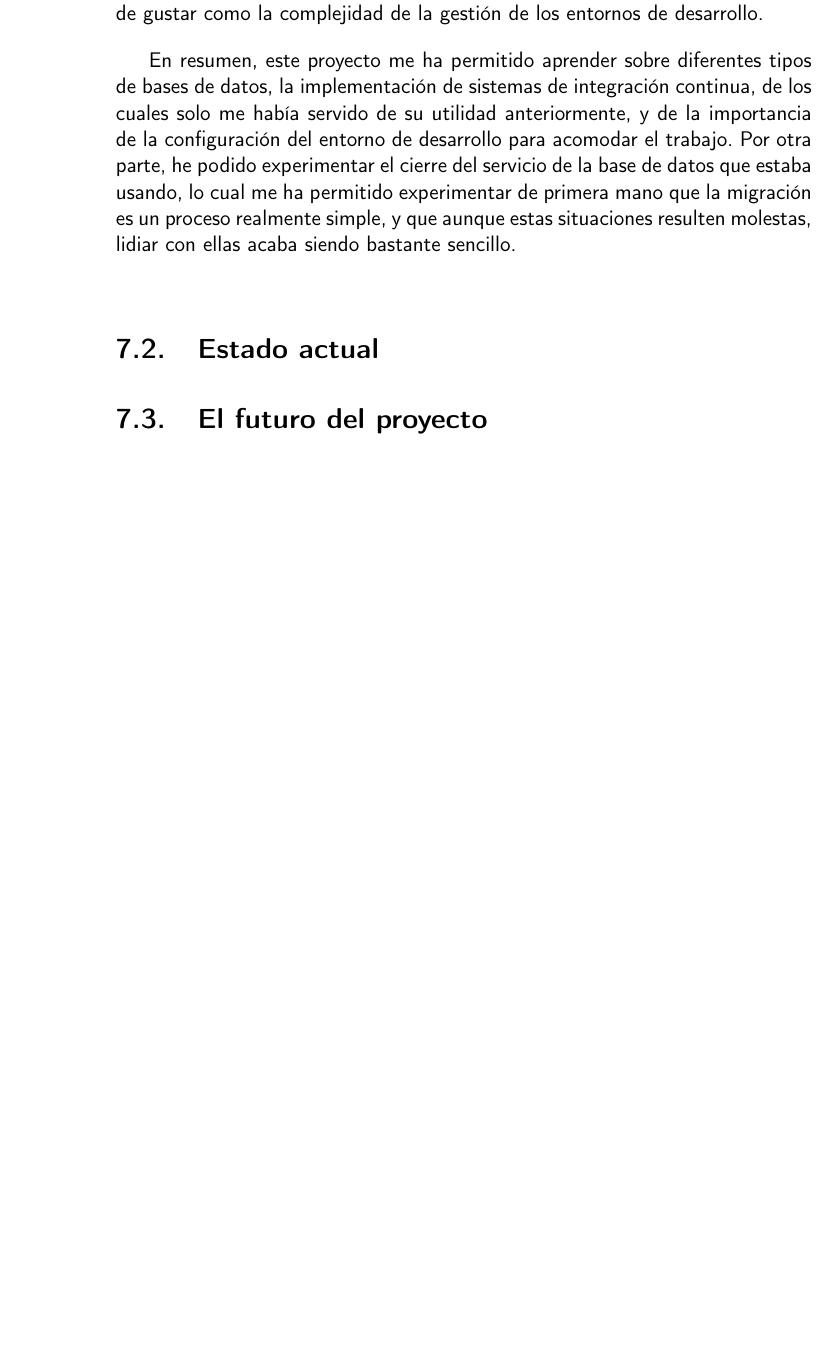
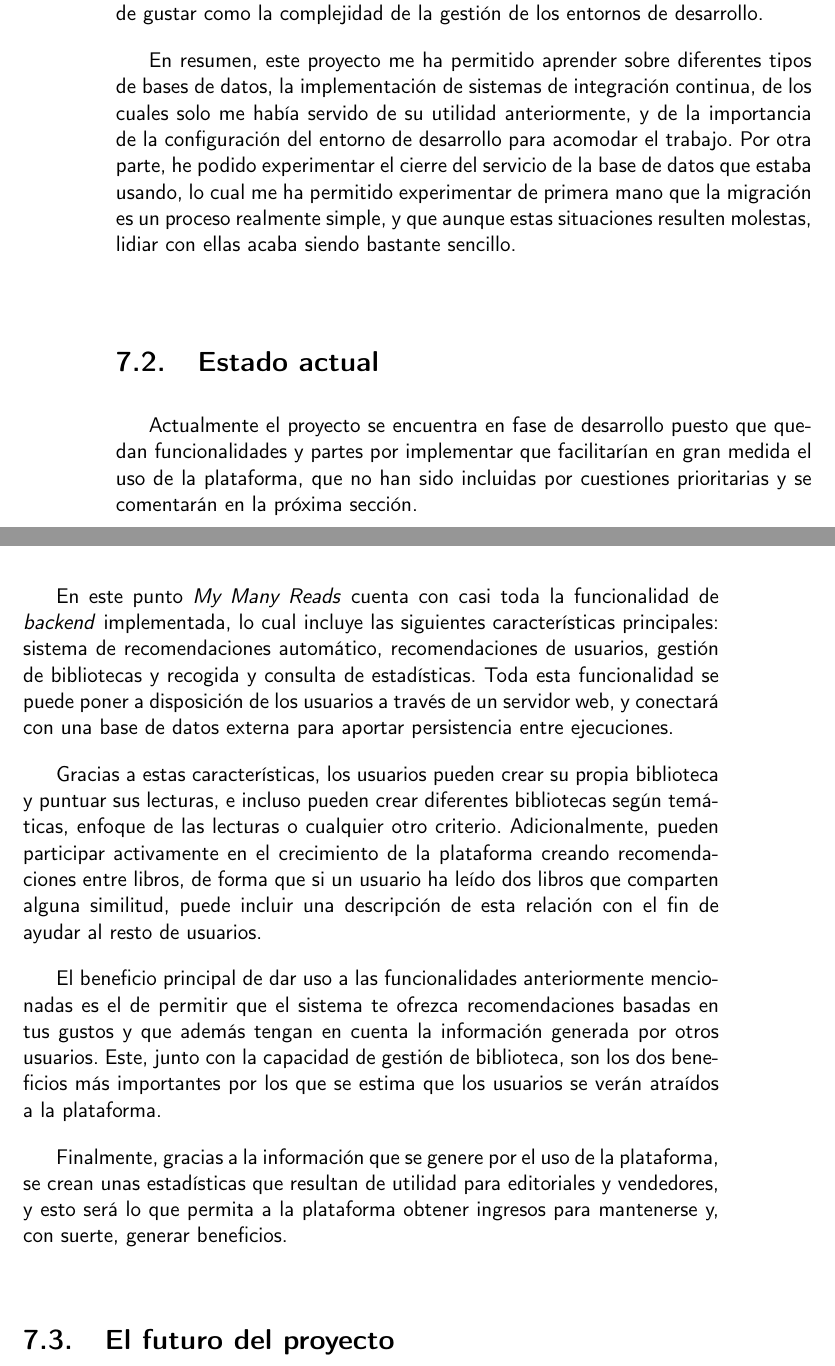
Before and after one commit to Anglepi/My-Many-Reads, a LaTeX book (docs/tex/proyecto.tex, which reads docs/tex/secciones/07_conclusiones.tex): part of page 78 of 79 before the commit and two parts of pages 78 and 79 of 81 after it, the two joined at a grey line, cut so that both start at the same text, the shorter picture padded with empty space. Compiled offline with pdfLaTeX.

Commit message:
#138 Add current state

```diff
--- a/docs/tex/secciones/07_conclusiones.tex
+++ b/docs/tex/secciones/07_conclusiones.tex
@@ -20,4 +20,14 @@ En resumen, este proyecto me ha permitido aprender sobre diferentes tipos de bas
 
 \section{Estado actual}
 
+Actualmente el proyecto se encuentra en fase de desarrollo puesto que quedan funcionalidades y partes por implementar que facilitarían en gran medida el uso de la plataforma, que no han sido incluidas por cuestiones prioritarias y se comentarán en la próxima sección.
+
+En este punto \textit{My Many Reads} cuenta con casi toda la funcionalidad de \textit{backend} implementada, lo cual incluye las siguientes características principales: sistema de recomendaciones automático, recomendaciones de usuarios, gestión de bibliotecas y recogida y consulta de estadísticas. Toda esta funcionalidad se puede poner a disposición de los usuarios a través de un servidor web, y conectará con una base de datos externa para aportar persistencia entre ejecuciones.
+
+Gracias a estas características, los usuarios pueden crear su propia biblioteca y puntuar sus lecturas, e incluso pueden crear diferentes bibliotecas según temáticas, enfoque de las lecturas o cualquier otro criterio. Adicionalmente, pueden participar activamente en el crecimiento de la plataforma creando recomendaciones entre libros, de forma que si un usuario ha leído dos libros que comparten alguna similitud, puede incluir una descripción de esta relación con el fin de ayudar al resto de usuarios.
+
+El beneficio principal de dar uso a las funcionalidades anteriormente mencionadas es el de permitir que el sistema te ofrezca recomendaciones basadas en tus gustos y que además tengan en cuenta la información generada por otros usuarios. Este, junto con la capacidad de gestión de biblioteca, son los dos beneficios más importantes por los que se estima que los usuarios se verán atraídos a la plataforma.
+
+Finalmente, gracias a la información que se genere por el uso de la plataforma, se crean unas estadísticas que resultan de utilidad para editoriales y vendedores, y esto será lo que permita a la plataforma obtener ingresos para mantenerse y, con suerte, generar beneficios.
+
 \section{El futuro del proyecto}
```
